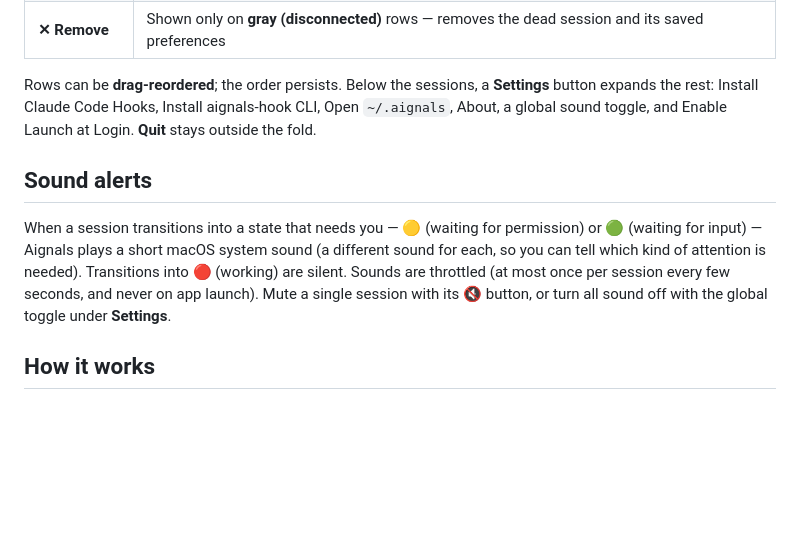
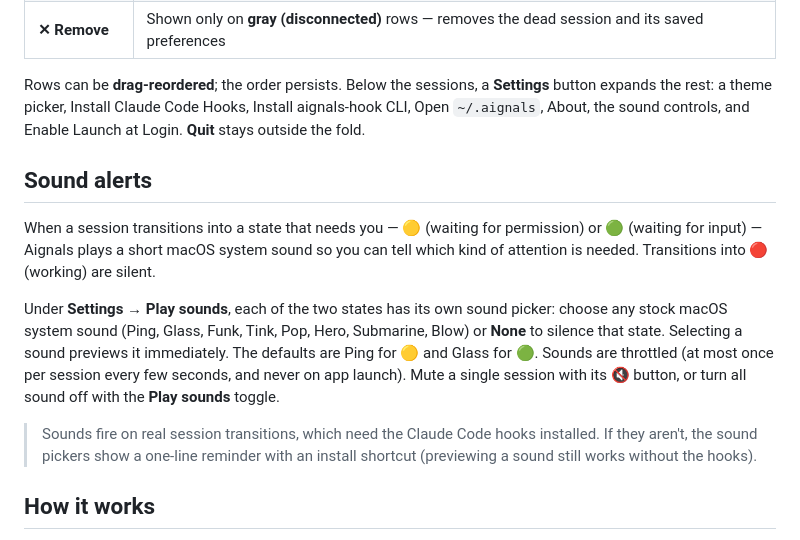
Before and after one commit to Jesse1211/Aignals, a Markdown page: README.md, the part around the change. GitHub-like rendering; blank space fills up the shorter version.

Commit message:
docs(readme): document per-state sound pickers + hook-not-installed note
Co-Authored-By: Claude Opus 4.8 <noreply@anthropic.com>

```diff
--- a/README.md
+++ b/README.md
@@ -38,11 +38,15 @@ Clicking the icon opens a panel with **one row per session**, sorted **pinned-fi
 | **🔇 Mute button** | Silence sound alerts for just this session; click again to unmute |
 | **✕ Remove** | Shown only on **gray (disconnected)** rows — removes the dead session and its saved preferences |
 
-Rows can be **drag-reordered**; the order persists. Below the sessions, a **Settings** button expands the rest: Install Claude Code Hooks, Install aignals-hook CLI, Open `~/.aignals`, About, a global sound toggle, and Enable Launch at Login. **Quit** stays outside the fold.
+Rows can be **drag-reordered**; the order persists. Below the sessions, a **Settings** button expands the rest: a theme picker, Install Claude Code Hooks, Install aignals-hook CLI, Open `~/.aignals`, About, the sound controls, and Enable Launch at Login. **Quit** stays outside the fold.
 
 ## Sound alerts
 
-When a session transitions into a state that needs you — 🟡 (waiting for permission) or 🟢 (waiting for input) — Aignals plays a short macOS system sound (a different sound for each, so you can tell which kind of attention is needed). Transitions into 🔴 (working) are silent. Sounds are throttled (at most once per session every few seconds, and never on app launch). Mute a single session with its 🔇 button, or turn all sound off with the global toggle under **Settings**.
+When a session transitions into a state that needs you — 🟡 (waiting for permission) or 🟢 (waiting for input) — Aignals plays a short macOS system sound so you can tell which kind of attention is needed. Transitions into 🔴 (working) are silent.
+
+Under **Settings → Play sounds**, each of the two states has its own sound picker: choose any stock macOS system sound (Ping, Glass, Funk, Tink, Pop, Hero, Submarine, Blow) or **None** to silence that state. Selecting a sound previews it immediately. The defaults are Ping for 🟡 and Glass for 🟢. Sounds are throttled (at most once per session every few seconds, and never on app launch). Mute a single session with its 🔇 button, or turn all sound off with the **Play sounds** toggle.
+
+> Sounds fire on real session transitions, which need the Claude Code hooks installed. If they aren't, the sound pickers show a one-line reminder with an install shortcut (previewing a sound still works without the hooks).
 
 ## How it works
 
```
